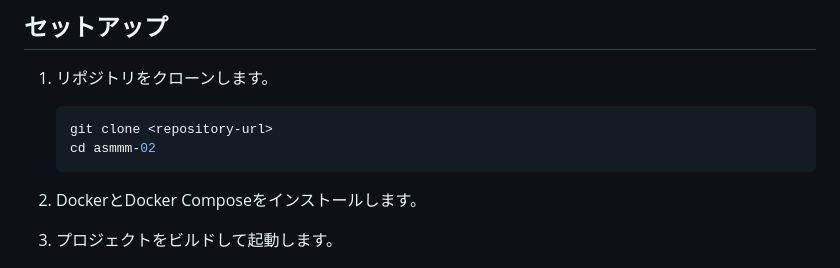
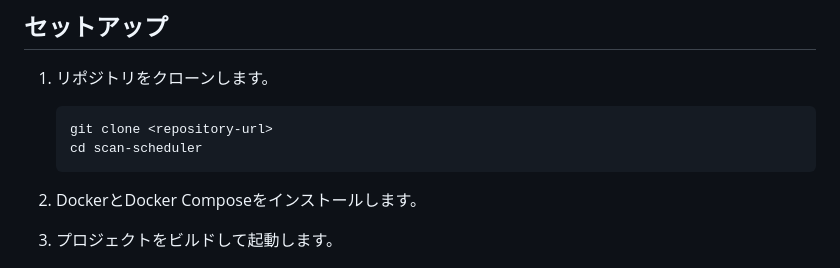
Before and after one commit to yujitounai/scan-scheduler, a Markdown page: README.md, the part around the change. GitHub-like rendering.

````diff
--- a/README.md
+++ b/README.md
@@ -43,7 +43,7 @@
 
    ```bash
    git clone <repository-url>
-   cd asmmm-02
+   cd scan-scheduler
    ```
 
 2. DockerとDocker Composeをインストールします。
````
